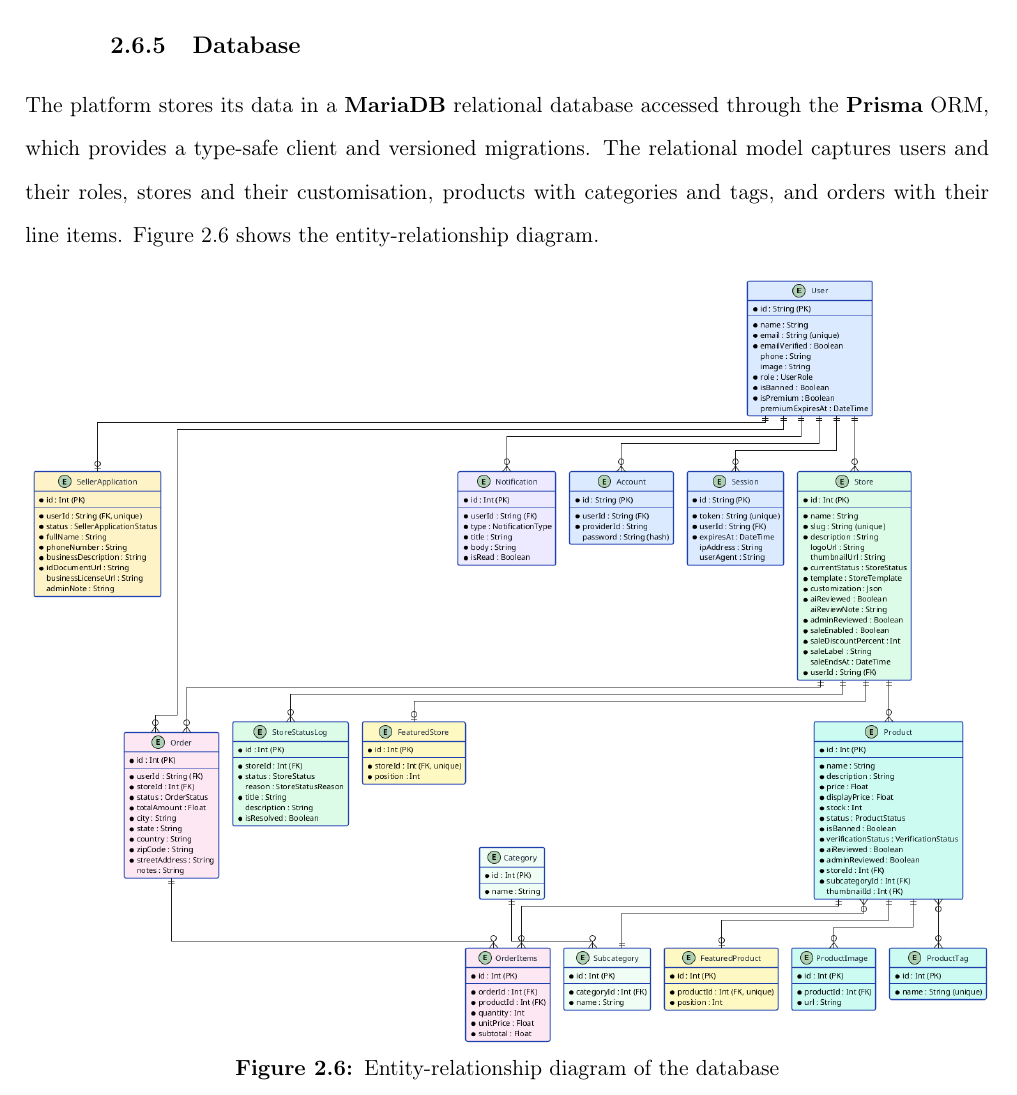
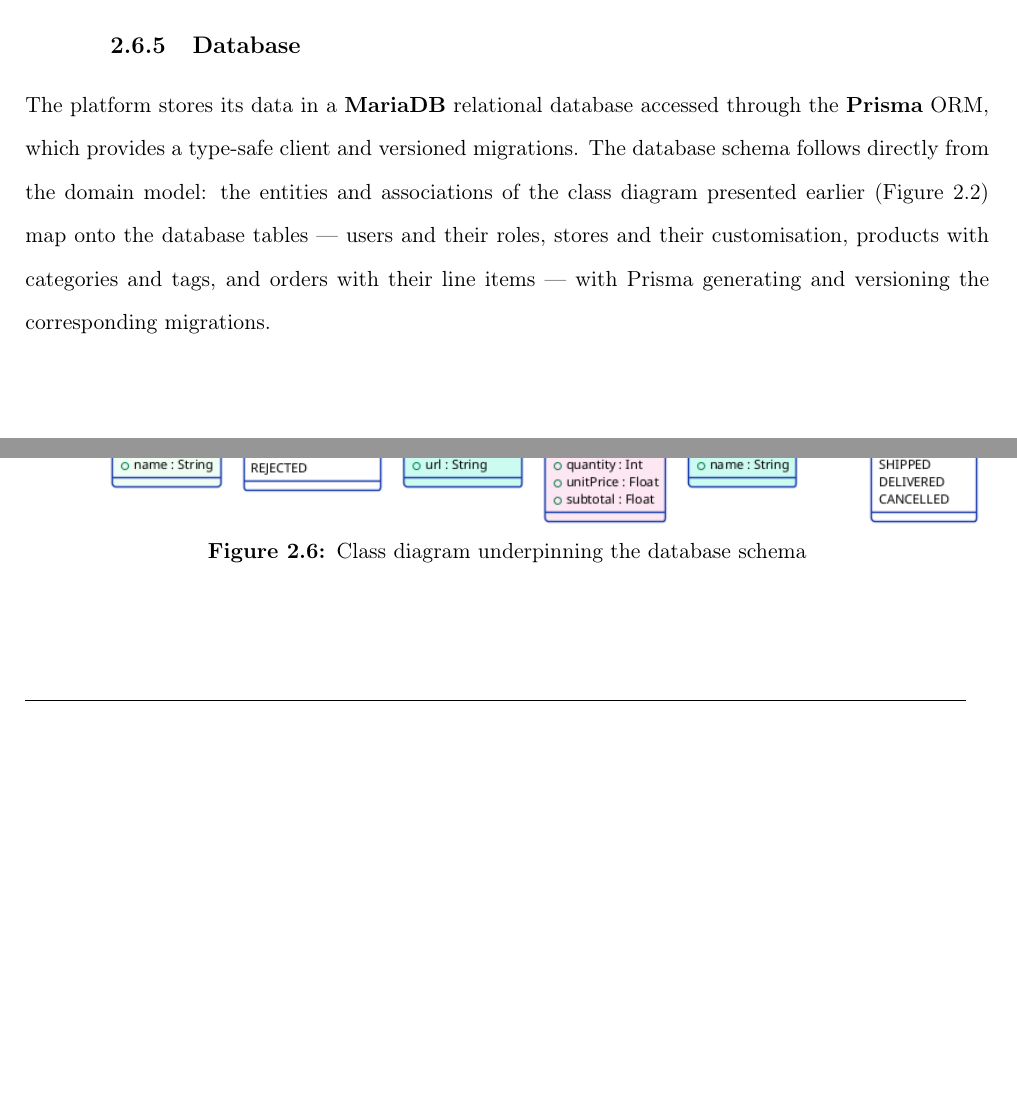
Before and after one commit to NadimJebali/NadimJebali-Pfe-rapport-V2, a LaTeX thesis (main.tex, which reads chap_02.tex): part of page 39 of 46 before the commit and two parts of pages 40 and 41 of 48 after it, the two joined at a grey line, cut so that both start at the same text, the shorter picture padded with empty space. Compiled offline with pdfLaTeX.

Commit message:
refactor: merge Tools+Frameworks in 2.6; use class diagram for Database section

```diff
--- a/chap_02.tex
+++ b/chap_02.tex
@@ -473,16 +475,3 @@ API testing.
   \end{tabular}
 \end{table}
 
-\subsection{Database}
-
-The platform stores its data in a \textbf{MariaDB} relational database
-accessed through the \textbf{Prisma} ORM, which provides a type-safe
-client and versioned migrations. The relational model captures users
-and their roles, stores and their customisation, products with
-categories and tags, and orders with their line items.
-Figure~\ref{fig:er} shows the entity-relationship diagram.
-
-\begin{figure}[H]
-  \centering
-  \includegraphics[width=\columnwidth,keepaspectratio]{img/er-diagram.png}
-  \caption{Entity-relationship diagram of the database}
@@ -514,6 +495,24 @@ Table~\ref{tab:frameworks} summarises the main frameworks and libraries.
   \end{tabularx}
 \end{table}
 
+\subsection{Database}
+
+The platform stores its data in a \textbf{MariaDB} relational database
+accessed through the \textbf{Prisma} ORM, which provides a type-safe
+client and versioned migrations. The database schema follows directly
+from the domain model: the entities and associations of the class
+diagram presented earlier (Figure~\ref{fig:class}) map onto the database
+tables --- users and their roles, stores and their customisation,
+products with categories and tags, and orders with their line items ---
+with Prisma generating and versioning the corresponding migrations.
+
+\begin{figure}[H]
+  \centering
+  \includegraphics[width=\columnwidth,keepaspectratio]{img/class-diagram.png}
+  \caption{Class diagram underpinning the database schema}
+  \label{fig:db-class}
+\end{figure}
+
 \section*{Conclusion}
 
 This chapter formalised the requirements of the platform. The three
```
Also changed, not shown: main.pdf, chap_02.tex (16 more changed lines).
